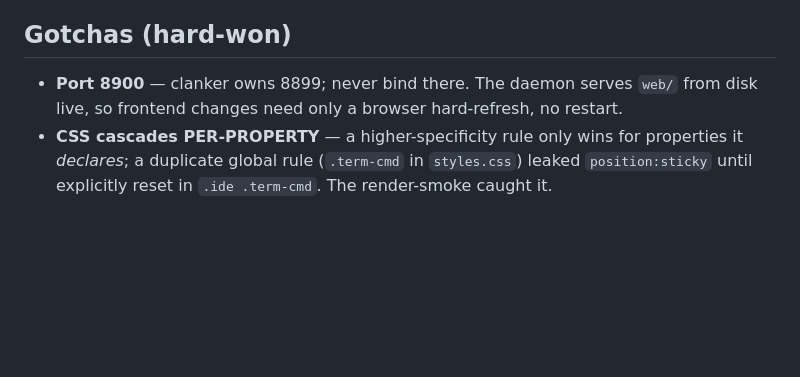
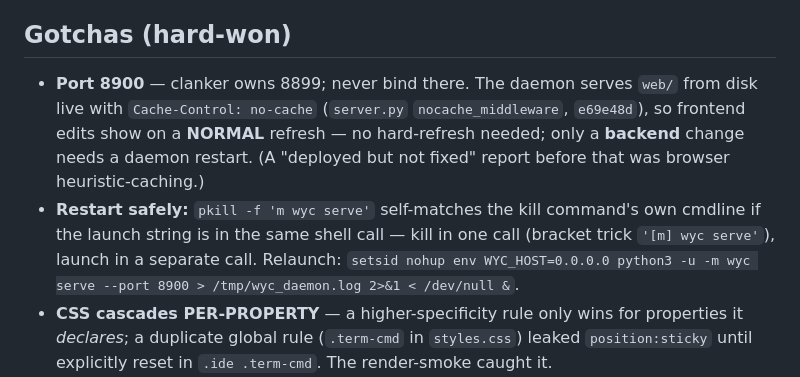
Before and after one commit to CapitalistCookie/watchyourclankers, a Markdown page: docs/HANDOFF.md, the part around one of its changes. Drawn GitHub-style; blank space fills up the shorter version.

Commit message:
docs(handoff): cite efc385e + record no-cache serving & safe-restart gotchas

```diff
--- a/docs/HANDOFF.md
+++ b/docs/HANDOFF.md
@@ -26,7 +26,8 @@ An audit found the constitution promised 11 live gates but ~4 were `(planned)` i
 4. The reveal/terminal *feel* is best confirmed in-browser (the deletions animation + the drag are time-based; logic is gated, but eyeball it). Hard-refresh the LAN URL.
 
 ## Gotchas (hard-won)
-- **Port 8900** — clanker owns 8899; never bind there. The daemon serves `web/` from disk live, so frontend changes need only a browser hard-refresh, no restart.
+- **Port 8900** — clanker owns 8899; never bind there. The daemon serves `web/` from disk live with `Cache-Control: no-cache` (`server.py` `nocache_middleware`, `e69e48d`), so frontend edits show on a **NORMAL** refresh — no hard-refresh needed; only a **backend** change needs a daemon restart. (A "deployed but not fixed" report before that was browser heuristic-caching.)
+- **Restart safely:** `pkill -f 'm wyc serve'` self-matches the kill command's own cmdline if the launch string is in the same shell call — kill in one call (bracket trick `'[m] wyc serve'`), launch in a separate call. Relaunch: `setsid nohup env WYC_HOST=0.0.0.0 python3 -u -m wyc serve --port 8900 > /tmp/wyc_daemon.log 2>&1 < /dev/null &`.
 - **CSS cascades PER-PROPERTY** — a higher-specificity rule only wins for properties it *declares*; a duplicate global rule (`.term-cmd` in `styles.css`) leaked `position:sticky` until explicitly reset in `.ide .term-cmd`. The render-smoke caught it.
 - **`node --check` ≠ behavior** — it proves syntax; `node --test` proves behavior. Interaction bugs live in LOGIC: extract a pure module (`assign.js`/`idegeom.js`/`reveal.js`) and unit-test it.
 - **HANDOFF freshness** — see the gated tag above; regenerate it in the final commit.
```
Also changed, not shown: other parts of docs/HANDOFF.md (+1 -1 lines).
